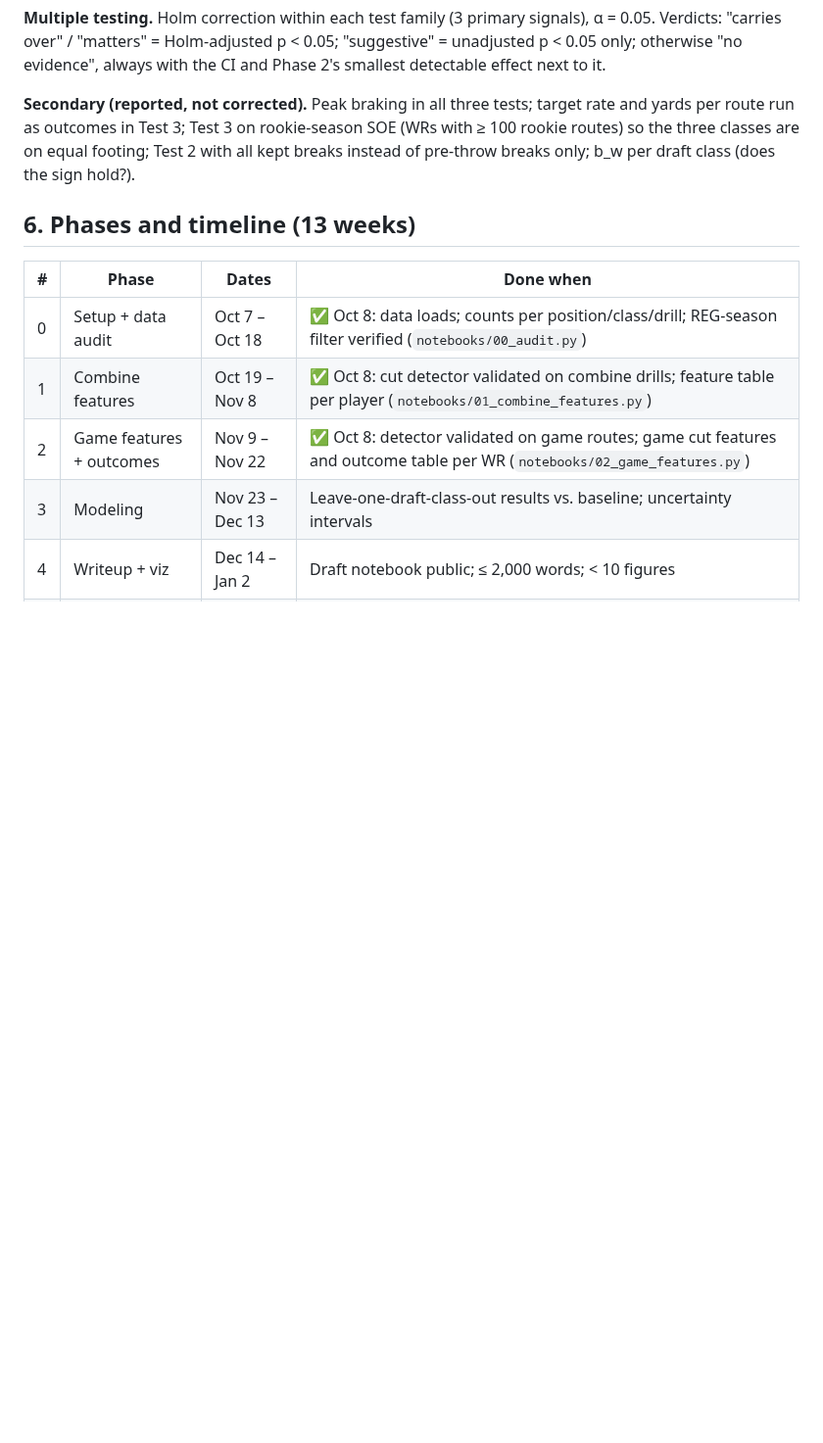
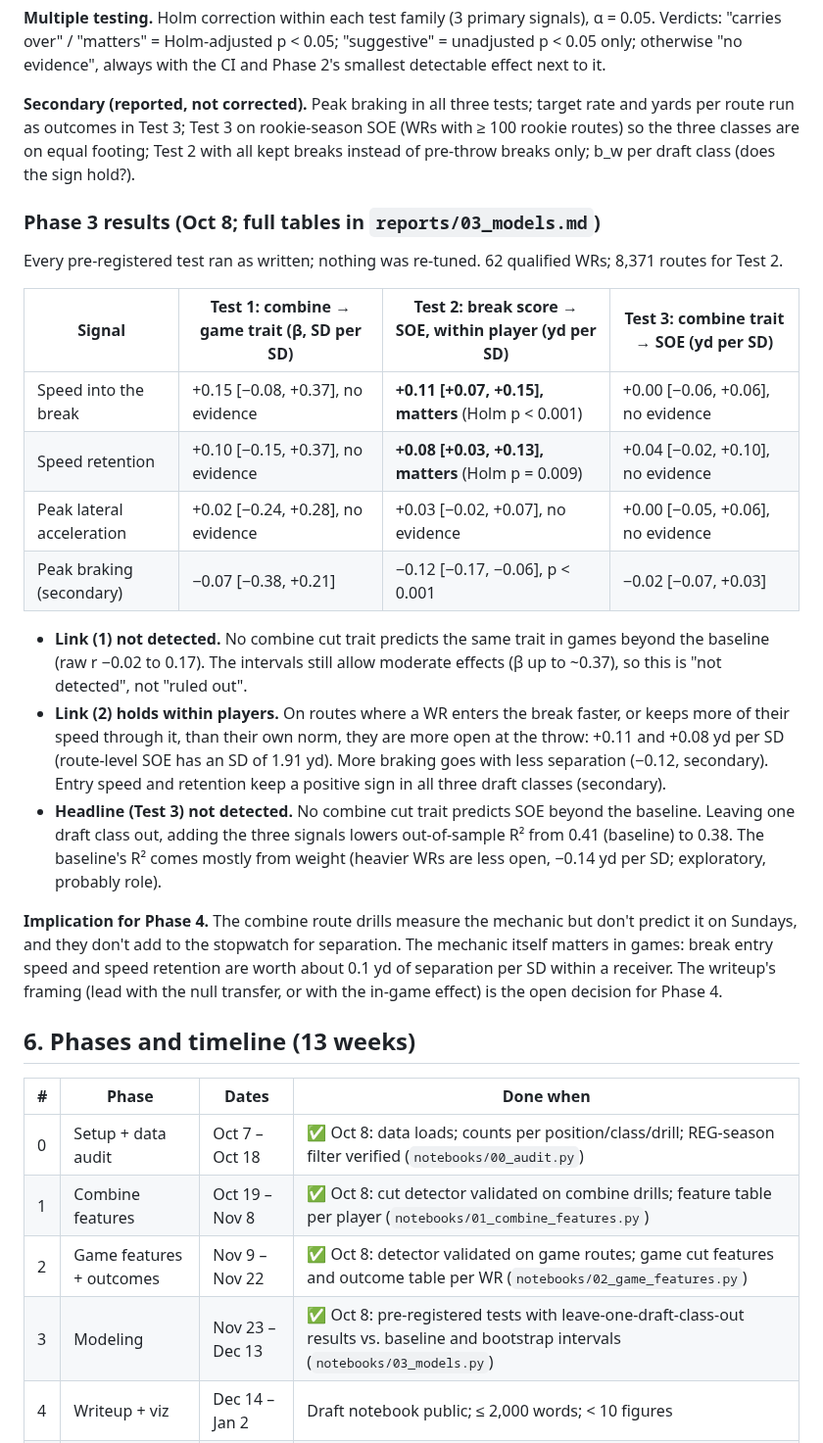
Before and after one commit to Kenjaro70/NFL-Big-Data-Bowl-2027-KR, a Markdown page: PLAN.md, the part around the change. Shown at 98% size. GitHub-like rendering; blank space fills up the shorter version.

```diff
--- a/PLAN.md
+++ b/PLAN.md
@@ -206,6 +206,32 @@ Verdicts: "carries over" / "matters" = Holm-adjusted p < 0.05; "suggestive" = un
 outcomes in Test 3; Test 3 on rookie-season SOE (WRs with ≥ 100 rookie routes) so the three classes are on equal
 footing; Test 2 with all kept breaks instead of pre-throw breaks only; b_w per draft class (does the sign hold?).
 
+### Phase 3 results (Oct 8; full tables in `reports/03_models.md`)
+
+Every pre-registered test ran as written; nothing was re-tuned. 62 qualified WRs; 8,371 routes for Test 2.
+
+| Signal | Test 1: combine → game trait (β, SD per SD) | Test 2: break score → SOE, within player (yd per SD) | Test 3: combine trait → SOE (yd per SD) |
+|---|---|---|---|
+| Speed into the break | +0.15 [−0.08, +0.37], no evidence | **+0.11 [+0.07, +0.15], matters** (Holm p < 0.001) | +0.00 [−0.06, +0.06], no evidence |
+| Speed retention | +0.10 [−0.15, +0.37], no evidence | **+0.08 [+0.03, +0.13], matters** (Holm p = 0.009) | +0.04 [−0.02, +0.10], no evidence |
+| Peak lateral acceleration | +0.02 [−0.24, +0.28], no evidence | +0.03 [−0.02, +0.07], no evidence | +0.00 [−0.05, +0.06], no evidence |
+| Peak braking (secondary) | −0.07 [−0.38, +0.21] | −0.12 [−0.17, −0.06], p < 0.001 | −0.02 [−0.07, +0.03] |
+
+- **Link (1) not detected.** No combine cut trait predicts the same trait in games beyond the baseline (raw r −0.02
+  to 0.17). The intervals still allow moderate effects (β up to ~0.37), so this is "not detected", not "ruled out".
+- **Link (2) holds within players.** On routes where a WR enters the break faster, or keeps more of their speed through
+  it, than their own norm, they are more open at the throw: +0.11 and +0.08 yd per SD (route-level SOE has an SD of
+  1.91 yd). More braking goes with less separation (−0.12, secondary). Entry speed and retention keep a positive sign
+  in all three draft classes (secondary).
+- **Headline (Test 3) not detected.** No combine cut trait predicts SOE beyond the baseline. Leaving one draft class
+  out, adding the three signals lowers out-of-sample R² from 0.41 (baseline) to 0.38. The baseline's R² comes mostly
+  from weight (heavier WRs are less open, −0.14 yd per SD; exploratory, probably role).
+
+**Implication for Phase 4.** The combine route drills measure the mechanic but don't predict it on Sundays, and they
+don't add to the stopwatch for separation. The mechanic itself matters in games: break entry speed and speed retention
+are worth about 0.1 yd of separation per SD within a receiver. The writeup's framing (lead with the null transfer, or
+with the in-game effect) is the open decision for Phase 4.
+
 ## 6. Phases and timeline (13 weeks)
 
 | # | Phase | Dates | Done when |
@@ -213,7 +239,7 @@ footing; Test 2 with all kept breaks instead of pre-throw breaks only; b_w per d
 | 0 | Setup + data audit | Oct 7 – Oct 18 | ✅ Oct 8: data loads; counts per position/class/drill; REG-season filter verified (`notebooks/00_audit.py`) |
 | 1 | Combine features | Oct 19 – Nov 8 | ✅ Oct 8: cut detector validated on combine drills; feature table per player (`notebooks/01_combine_features.py`) |
 | 2 | Game features + outcomes | Nov 9 – Nov 22 | ✅ Oct 8: detector validated on game routes; game cut features and outcome table per WR (`notebooks/02_game_features.py`) |
-| 3 | Modeling | Nov 23 – Dec 13 | Leave-one-draft-class-out results vs. baseline; uncertainty intervals |
+| 3 | Modeling | Nov 23 – Dec 13 | ✅ Oct 8: pre-registered tests with leave-one-draft-class-out results vs. baseline and bootstrap intervals (`notebooks/03_models.py`) |
 | 4 | Writeup + viz | Dec 14 – Jan 2 | Draft notebook public; ≤ 2,000 words; < 10 figures |
 | 5 | Buffer + submit | Jan 3 – Jan 6 | Submitted by Jan 5 (one day early) |
 
```
Also changed, not shown: reports/03_models.md (added, +112 -0 lines), reports/figures/03_tests.png (added), 3 other files.
